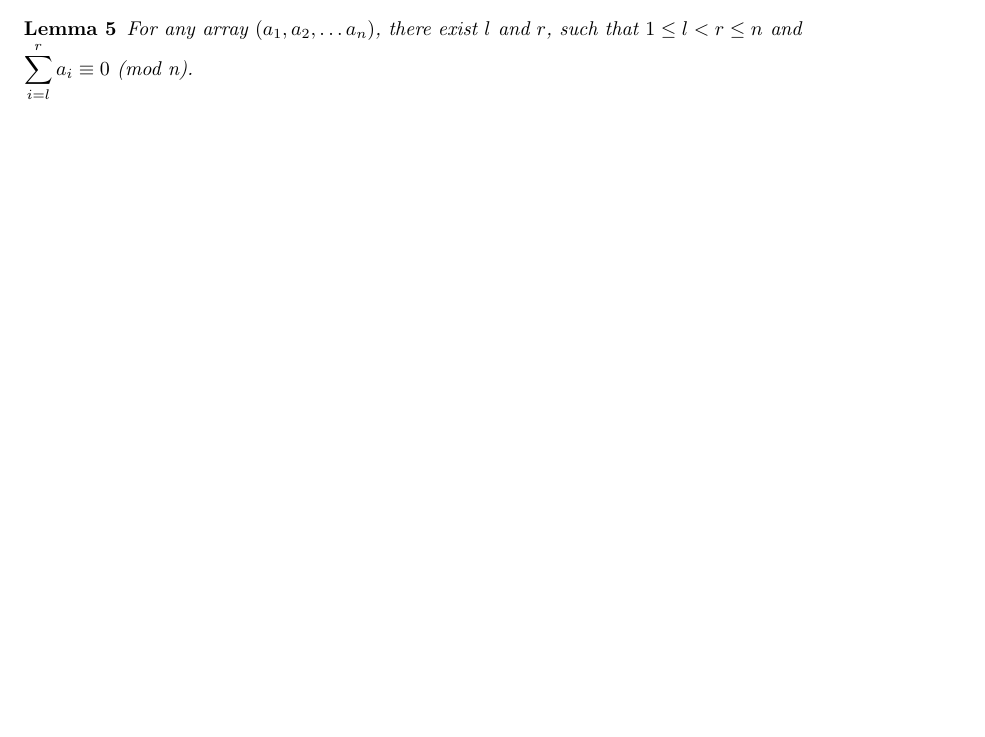
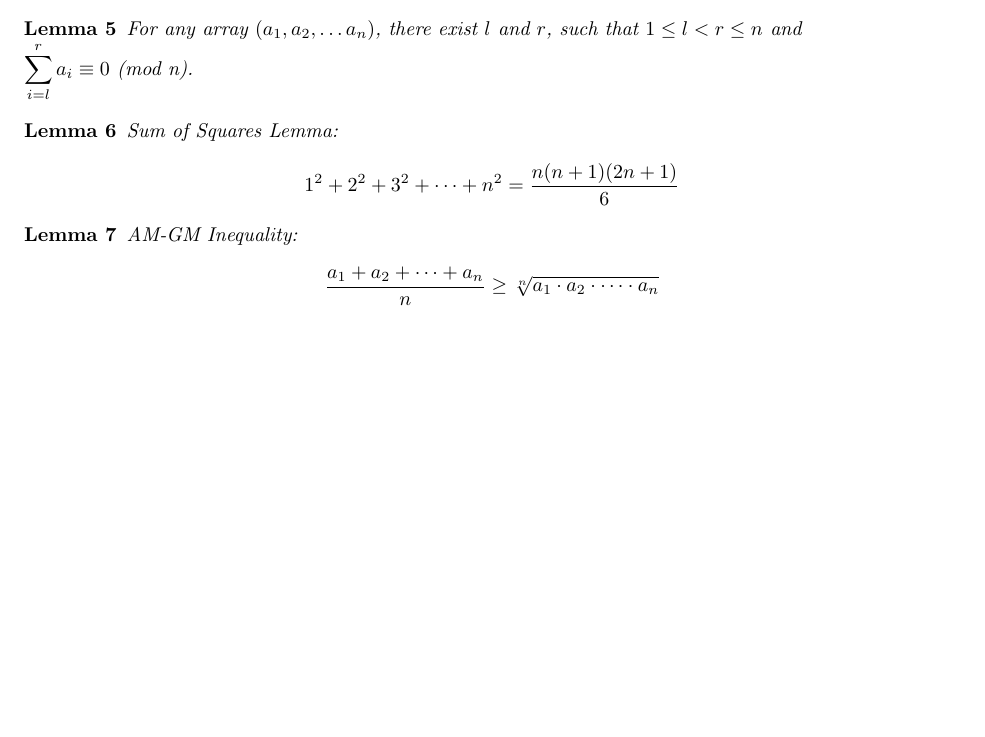
Before and after one commit to mitkonikov/atlas, a LaTeX document (competitive.tex, which reads Maths/index.tex): part of page 60 of 74, cut so that both start at the same text, the shorter picture padded with empty space. Compiled offline with pdfLaTeX.

Commit message:
Sum of Squares Lemma and  AM-GM Inequality

```diff
--- a/Maths/index.tex
+++ b/Maths/index.tex
@@ -587,3 +587,17 @@ $\displaystyle \sum_{i=1}^{n} i \cdot i! = (n + 1)! - 1$
 \begin{lemma}
   For any array $(a_1, a_2, \dots a_n)$, there exist $l$ and $r$, such that $1 \leq l < r \leq n$ and \\ $\displaystyle \sum_{i=l}^{r} a_i \equiv 0$ (mod n).
 \end{lemma}
+
+\begin{lemma}
+  Sum of Squares Lemma:
+  \[
+  1^2 + 2^2 + 3^2 + \cdots + n^2 = \frac{n(n+1)(2n+1)}{6}
+  \]
+\end{lemma}
+
+\begin{lemma}
+  AM-GM Inequality:
+  \[
+  \frac{a_1 + a_2 + \cdots + a_n}{n} \geq \sqrt[n]{a_1 \cdot a_2 \cdot \cdots \cdot a_n}
+  \]
+\end{lemma}
```
